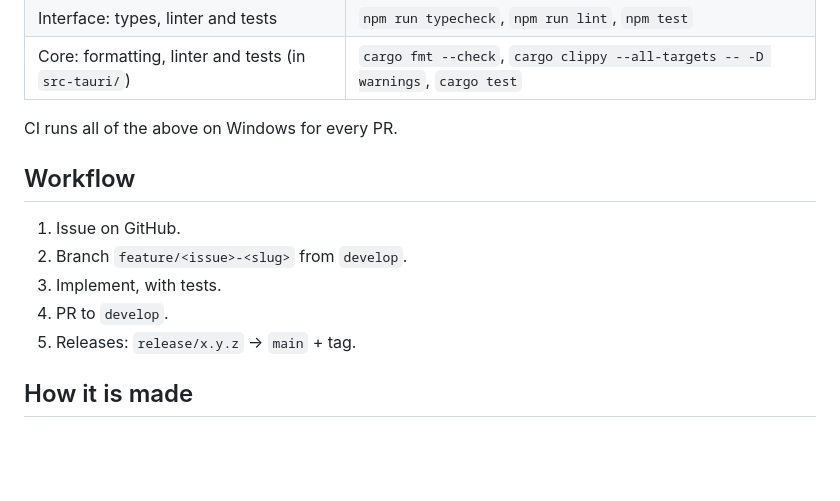
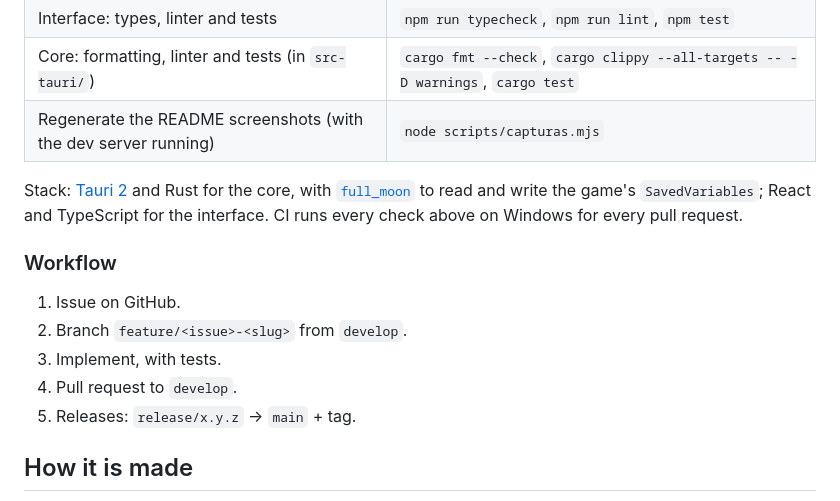
Before and after one commit to SergioVertedor/wow-profile-manager, a Markdown page: README.md, the part around one of its changes. Rendered like a GitHub page; blank space fills up the shorter version.

```diff
--- a/README.md
+++ b/README.md
@@ -35,15 +103,18 @@ Requirements (Windows): [Node.js](https://nodejs.org/) 24, stable [Rust](https:/
 | Run in development mode | `npm run tauri dev` |
 | Interface: types, linter and tests | `npm run typecheck`, `npm run lint`, `npm test` |
 | Core: formatting, linter and tests (in `src-tauri/`) | `cargo fmt --check`, `cargo clippy --all-targets -- -D warnings`, `cargo test` |
+| Regenerate the README screenshots (with the dev server running) | `node scripts/capturas.mjs` |
 
-CI runs all of the above on Windows for every PR.
+Stack: [Tauri 2](https://tauri.app/) and Rust for the core, with [`full_moon`](https://github.com/Kampfkarren/full-moon)
+to read and write the game's `SavedVariables`; React and TypeScript for the interface. CI runs every check above on
+Windows for every pull request.
 
-## Workflow
+### Workflow
 
 1. Issue on GitHub.
 2. Branch `feature/<issue>-<slug>` from `develop`.
 3. Implement, with tests.
-4. PR to `develop`.
+4. Pull request to `develop`.
 5. Releases: `release/x.y.z` → `main` + tag.
 
 ## How it is made
```
Also changed, not shown: other parts of README.md (+87 -16 lines), docs/capturas/exportar.png (added), docs/capturas/historial.png (added), docs/capturas/importar.png (added), docs/capturas/personajes.png (added), 5 other files.
